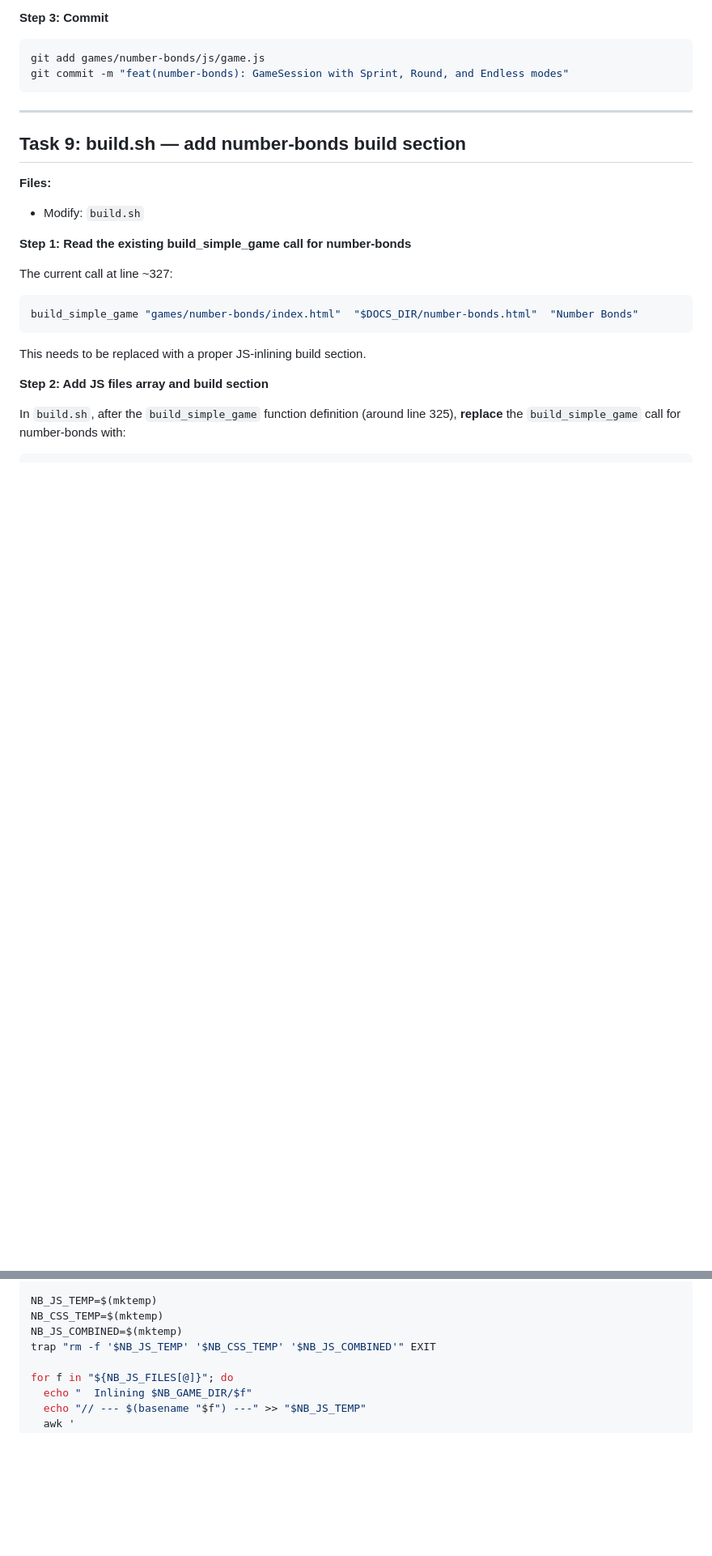
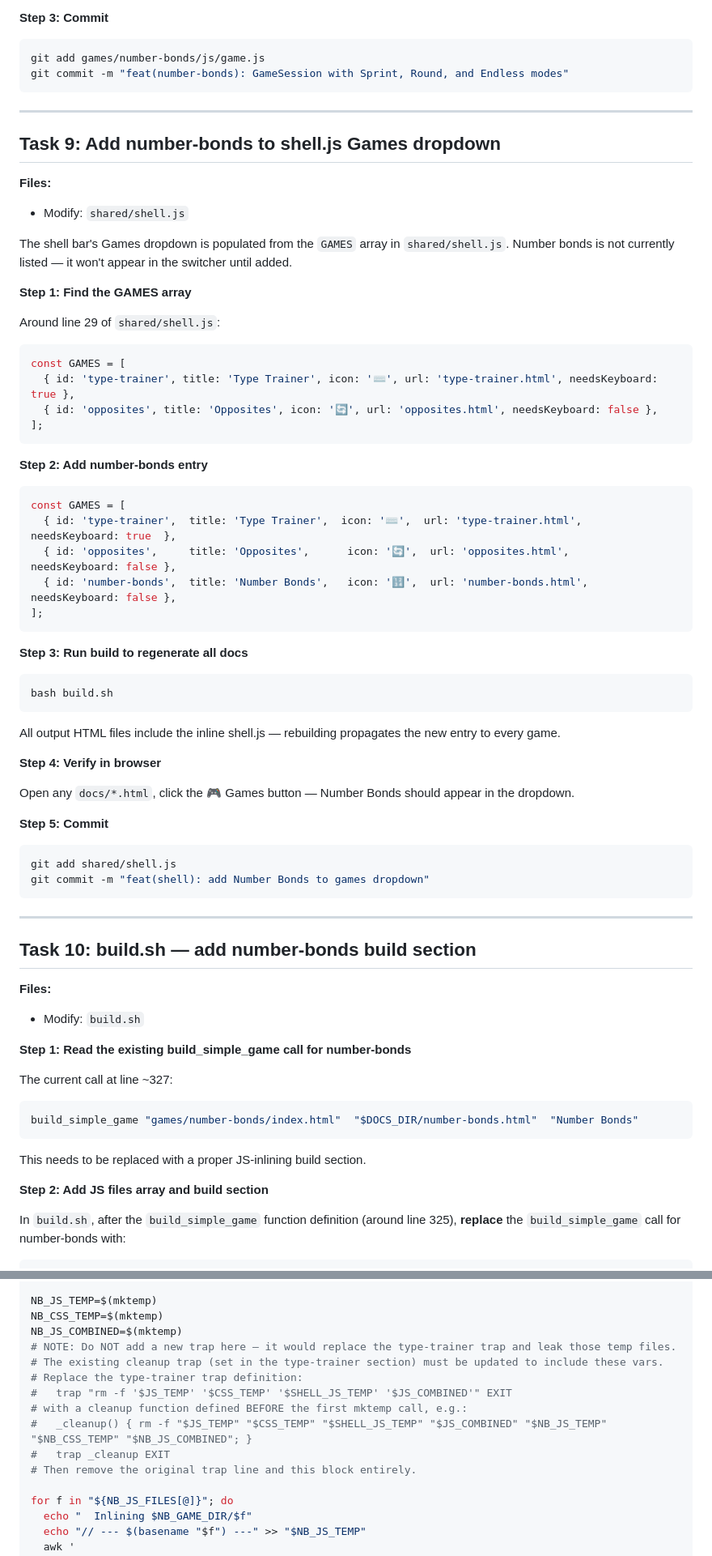
Before and after one commit to RobertBeverton/type-trainer, a Markdown page: docs/plans/2026-03-24-number-bonds-impl.md, 2 parts joined by grey strips. Shown at 81% size. Drawn GitHub-style; blank space fills up the shorter version.

````diff
--- a/docs/plans/2026-03-24-number-bonds-impl.md
+++ b/docs/plans/2026-03-24-number-bonds-impl.md
@@ -1684,7 +1699,55 @@ git commit -m "feat(number-bonds): GameSession with Sprint, Round, and Endless m
 
 ---
 
-## Task 9: build.sh — add number-bonds build section
+## Task 9: Add number-bonds to shell.js Games dropdown
+
+**Files:**
+- Modify: `shared/shell.js`
+
+The shell bar's Games dropdown is populated from the `GAMES` array in `shared/shell.js`. Number bonds is not currently listed — it won't appear in the switcher until added.
+
+**Step 1: Find the GAMES array**
+
+Around line 29 of `shared/shell.js`:
+```js
+const GAMES = [
+  { id: 'type-trainer', title: 'Type Trainer', icon: '⌨️', url: 'type-trainer.html', needsKeyboard: true },
+  { id: 'opposites', title: 'Opposites', icon: '🔄', url: 'opposites.html', needsKeyboard: false },
+];
+```
+
+**Step 2: Add number-bonds entry**
+
+```js
+const GAMES = [
+  { id: 'type-trainer',  title: 'Type Trainer',  icon: '⌨️',  url: 'type-trainer.html',  needsKeyboard: true  },
+  { id: 'opposites',     title: 'Opposites',      icon: '🔄',  url: 'opposites.html',     needsKeyboard: false },
+  { id: 'number-bonds',  title: 'Number Bonds',   icon: '🔢',  url: 'number-bonds.html',  needsKeyboard: false },
+];
+```
+
+**Step 3: Run build to regenerate all docs**
+
+```bash
+bash build.sh
+```
+
+All output HTML files include the inline shell.js — rebuilding propagates the new entry to every game.
+
+**Step 4: Verify in browser**
+
+Open any `docs/*.html`, click the 🎮 Games button — Number Bonds should appear in the dropdown.
+
+**Step 5: Commit**
+
+```bash
+git add shared/shell.js
+git commit -m "feat(shell): add Number Bonds to games dropdown"
+```
+
+---
+
+## Task 10: build.sh — add number-bonds build section
 
 **Files:**
 - Modify: `build.sh`
@@ -1719,7 +1782,14 @@ NB_JS_FILES=(
 NB_JS_TEMP=$(mktemp)
 NB_CSS_TEMP=$(mktemp)
 NB_JS_COMBINED=$(mktemp)
-trap "rm -f '$NB_JS_TEMP' '$NB_CSS_TEMP' '$NB_JS_COMBINED'" EXIT
+# NOTE: Do NOT add a new trap here — it would replace the type-trainer trap and leak those temp files.
+# The existing cleanup trap (set in the type-trainer section) must be updated to include these vars.
+# Replace the type-trainer trap definition:
+#   trap "rm -f '$JS_TEMP' '$CSS_TEMP' '$SHELL_JS_TEMP' '$JS_COMBINED'" EXIT
+# with a cleanup function defined BEFORE the first mktemp call, e.g.:
+#   _cleanup() { rm -f "$JS_TEMP" "$CSS_TEMP" "$SHELL_JS_TEMP" "$JS_COMBINED" "$NB_JS_TEMP" "$NB_CSS_TEMP" "$NB_JS_COMBINED"; }
+#   trap _cleanup EXIT
+# Then remove the original trap line and this block entirely.
 
 for f in "${NB_JS_FILES[@]}"; do
   echo "  Inlining $NB_GAME_DIR/$f"
````
Also changed, not shown: other parts of docs/plans/2026-03-24-number-bonds-impl.md (+33 -18 lines).
